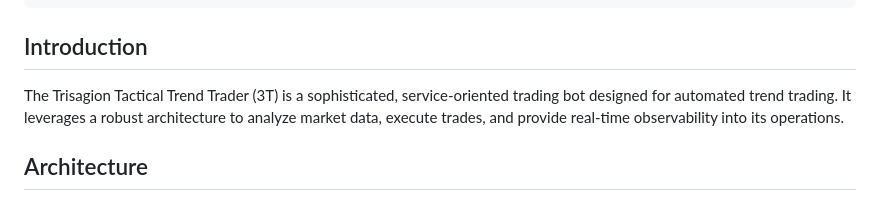
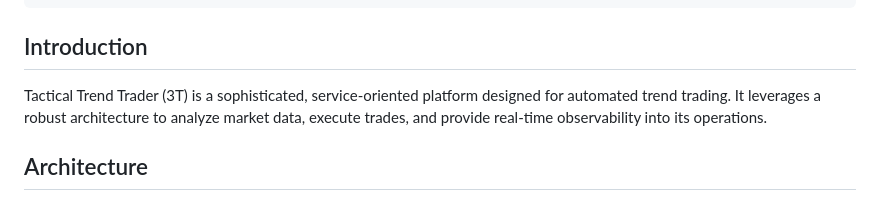
Before and after one commit to tttrisagion/3T, a Markdown page: README.md, the part around the change. Rendered like a GitHub page.

```diff
--- a/README.md
+++ b/README.md
@@ -15,7 +15,7 @@
 
 ## Introduction
 
-The Trisagion Tactical Trend Trader (3T) is a sophisticated, service-oriented trading bot designed for automated trend trading. It leverages a robust architecture to analyze market data, execute trades, and provide real-time observability into its operations.
+Tactical Trend Trader (3T) is a sophisticated, service-oriented platform designed for automated trend trading. It leverages a robust architecture to analyze market data, execute trades, and provide real-time observability into its operations.
 
 ## Architecture
 
```
